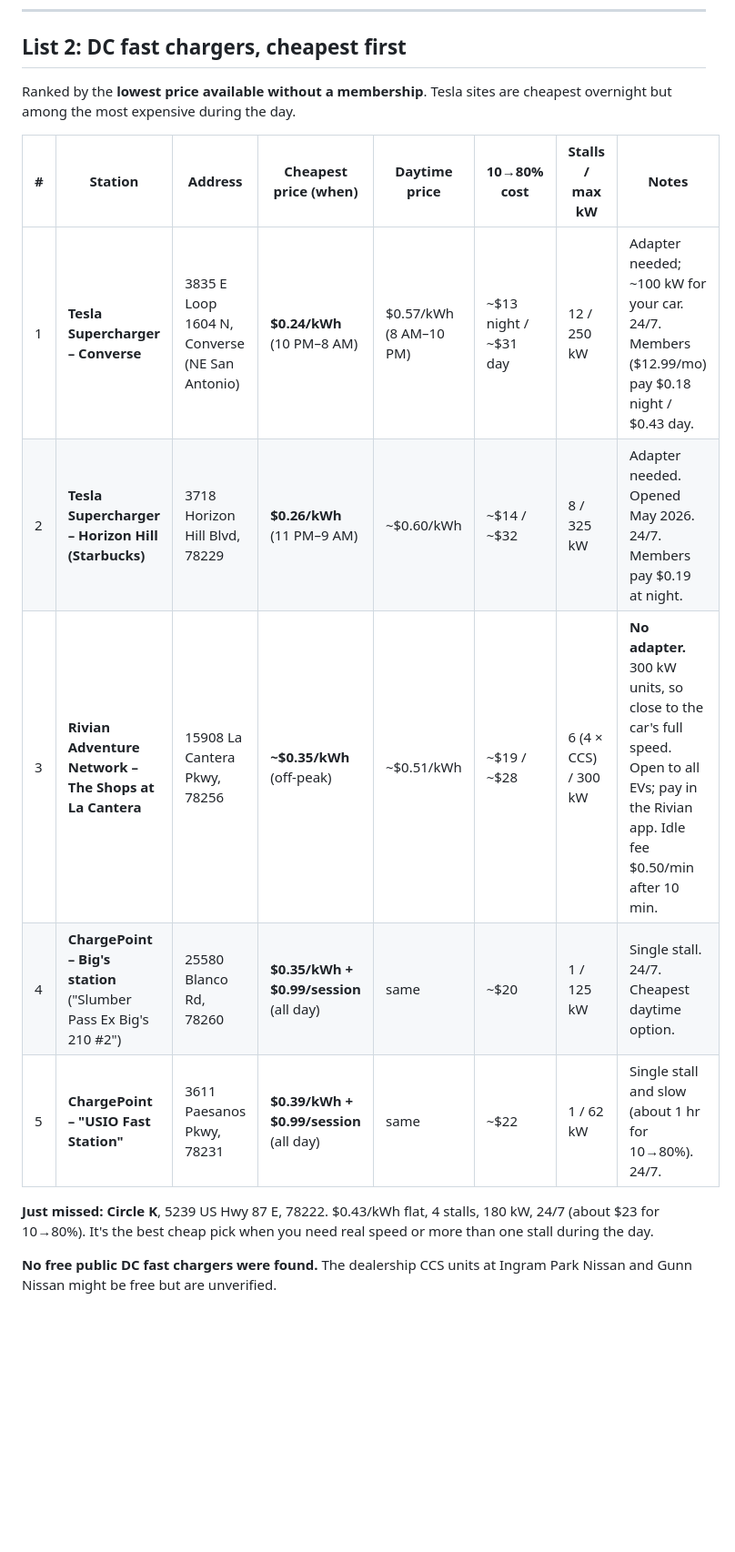
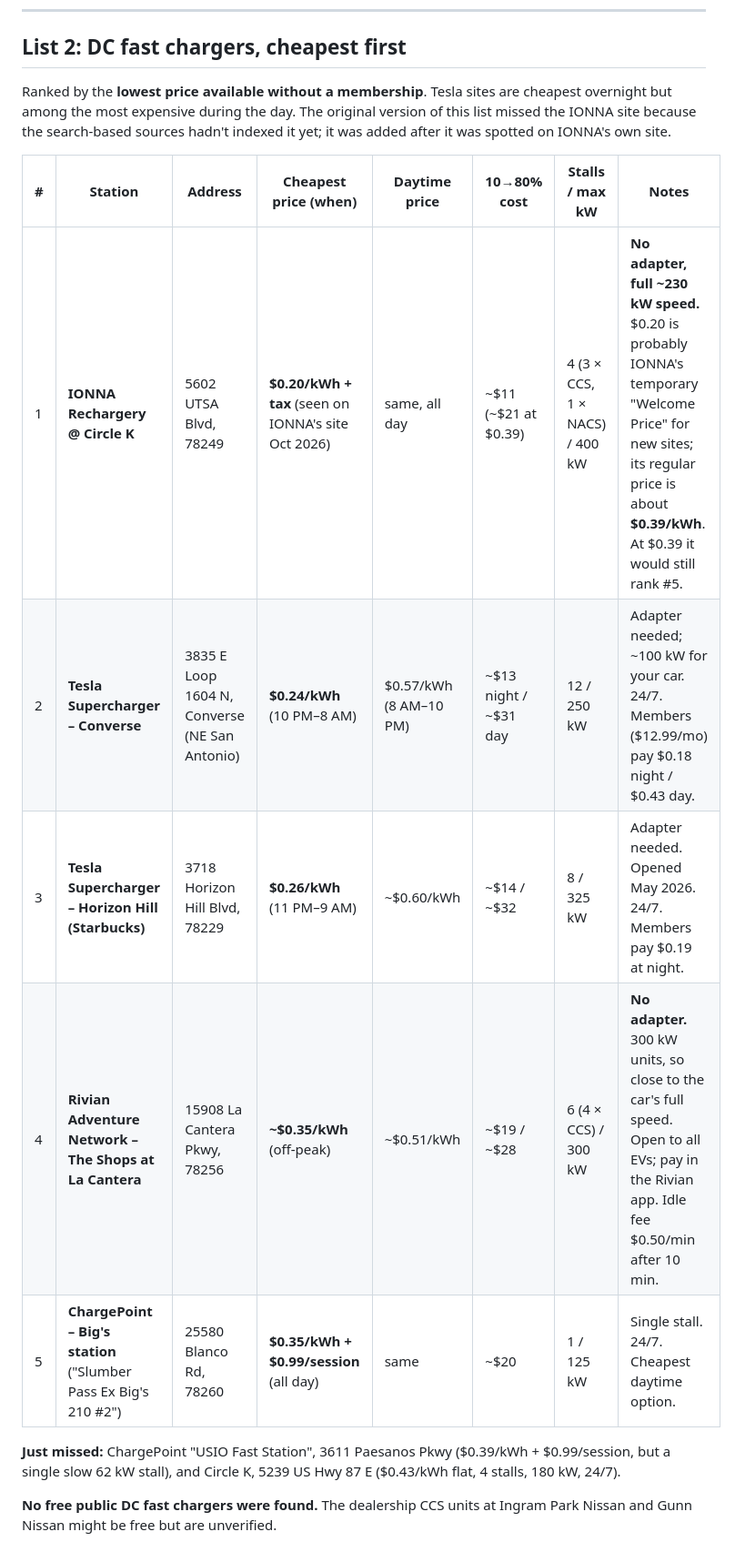
Before and after one commit to ldanielgouveia/Test, a Markdown page: san-antonio-ev-charging.md, the part around one of its changes. Shown at 91% size. Rendered like a GitHub page; blank space fills up the shorter version.

Commit message:
Add IONNA Rechargery at 5602 UTSA Blvd to DC fast list
It was missing from the first pass. It now ranks #1 at its posted
$0.20/kWh (likely a new-site promo; regular price ~$0.39/kWh).

Co-Authored-By: Claude Opus 5.5 <noreply@anthropic.com>
Claude-Session: https://claude.ai/code/session_01UWGBxY3h8APM8MV3xDEfim

```diff
--- a/san-antonio-ev-charging.md
+++ b/san-antonio-ev-charging.md
@@ -40,17 +40,17 @@ _Researched October 3, 2026. Prices change often, so confirm in the network's ap
 
 ## List 2: DC fast chargers, cheapest first
 
-Ranked by the **lowest price available without a membership**. Tesla sites are cheapest overnight but among the most expensive during the day.
+Ranked by the **lowest price available without a membership**. Tesla sites are cheapest overnight but among the most expensive during the day. The original version of this list missed the IONNA site because the search-based sources hadn't indexed it yet; it was added after it was spotted on IONNA's own site.
 
 | # | Station | Address | Cheapest price (when) | Daytime price | 10→80% cost | Stalls / max kW | Notes |
 |---|---|---|---|---|---|---|---|
-| 1 | **Tesla Supercharger – Converse** | 3835 E Loop 1604 N, Converse (NE San Antonio) | **$0.24/kWh** (10 PM–8 AM) | $0.57/kWh (8 AM–10 PM) | ~$13 night / ~$31 day | 12 / 250 kW | Adapter needed; ~100 kW for your car. 24/7. Members ($12.99/mo) pay $0.18 night / $0.43 day. |
-| 2 | **Tesla Supercharger – Horizon Hill (Starbucks)** | 3718 Horizon Hill Blvd, 78229 | **$0.26/kWh** (11 PM–9 AM) | ~$0.60/kWh | ~$14 / ~$32 | 8 / 325 kW | Adapter needed. Opened May 2026. 24/7. Members pay $0.19 at night. |
-| 3 | **Rivian Adventure Network – The Shops at La Cantera** | 15908 La Cantera Pkwy, 78256 | **~$0.35/kWh** (off-peak) | ~$0.51/kWh | ~$19 / ~$28 | 6 (4 × CCS) / 300 kW | **No adapter.** 300 kW units, so close to the car's full speed. Open to all EVs; pay in the Rivian app. Idle fee $0.50/min after 10 min. |
-| 4 | **ChargePoint – Big's station** ("Slumber Pass Ex Big's 210 #2") | 25580 Blanco Rd, 78260 | **$0.35/kWh + $0.99/session** (all day) | same | ~$20 | 1 / 125 kW | Single stall. 24/7. Cheapest daytime option. |
-| 5 | **ChargePoint – "USIO Fast Station"** | 3611 Paesanos Pkwy, 78231 | **$0.39/kWh + $0.99/session** (all day) | same | ~$22 | 1 / 62 kW | Single stall and slow (about 1 hr for 10→80%). 24/7. |
+| 1 | **IONNA Rechargery @ Circle K** | 5602 UTSA Blvd, 78249 | **$0.20/kWh + tax** (seen on IONNA's site Oct 2026) | same, all day | ~$11 (~$21 at $0.39) | 4 (3 × CCS, 1 × NACS) / 400 kW | **No adapter, full ~230 kW speed.** $0.20 is probably IONNA's temporary "Welcome Price" for new sites; its regular price is about **$0.39/kWh**. At $0.39 it would still rank #5. |
+| 2 | **Tesla Supercharger – Converse** | 3835 E Loop 1604 N, Converse (NE San Antonio) | **$0.24/kWh** (10 PM–8 AM) | $0.57/kWh (8 AM–10 PM) | ~$13 night / ~$31 day | 12 / 250 kW | Adapter needed; ~100 kW for your car. 24/7. Members ($12.99/mo) pay $0.18 night / $0.43 day. |
+| 3 | **Tesla Supercharger – Horizon Hill (Starbucks)** | 3718 Horizon Hill Blvd, 78229 | **$0.26/kWh** (11 PM–9 AM) | ~$0.60/kWh | ~$14 / ~$32 | 8 / 325 kW | Adapter needed. Opened May 2026. 24/7. Members pay $0.19 at night. |
+| 4 | **Rivian Adventure Network – The Shops at La Cantera** | 15908 La Cantera Pkwy, 78256 | **~$0.35/kWh** (off-peak) | ~$0.51/kWh | ~$19 / ~$28 | 6 (4 × CCS) / 300 kW | **No adapter.** 300 kW units, so close to the car's full speed. Open to all EVs; pay in the Rivian app. Idle fee $0.50/min after 10 min. |
+| 5 | **ChargePoint – Big's station** ("Slumber Pass Ex Big's 210 #2") | 25580 Blanco Rd, 78260 | **$0.35/kWh + $0.99/session** (all day) | same | ~$20 | 1 / 125 kW | Single stall. 24/7. Cheapest daytime option. |
 
-**Just missed: Circle K**, 5239 US Hwy 87 E, 78222. $0.43/kWh flat, 4 stalls, 180 kW, 24/7 (about $23 for 10→80%). It's the best cheap pick when you need real speed or more than one stall during the day.
+**Just missed:** ChargePoint "USIO Fast Station", 3611 Paesanos Pkwy ($0.39/kWh + $0.99/session, but a single slow 62 kW stall), and Circle K, 5239 US Hwy 87 E ($0.43/kWh flat, 4 stalls, 180 kW, 24/7).
 
 **No free public DC fast chargers were found.** The dealership CCS units at Ingram Park Nissan and Gunn Nissan might be free but are unverified.
 
```
Also changed, not shown: other parts of san-antonio-ev-charging.md (+2 -0 lines).
